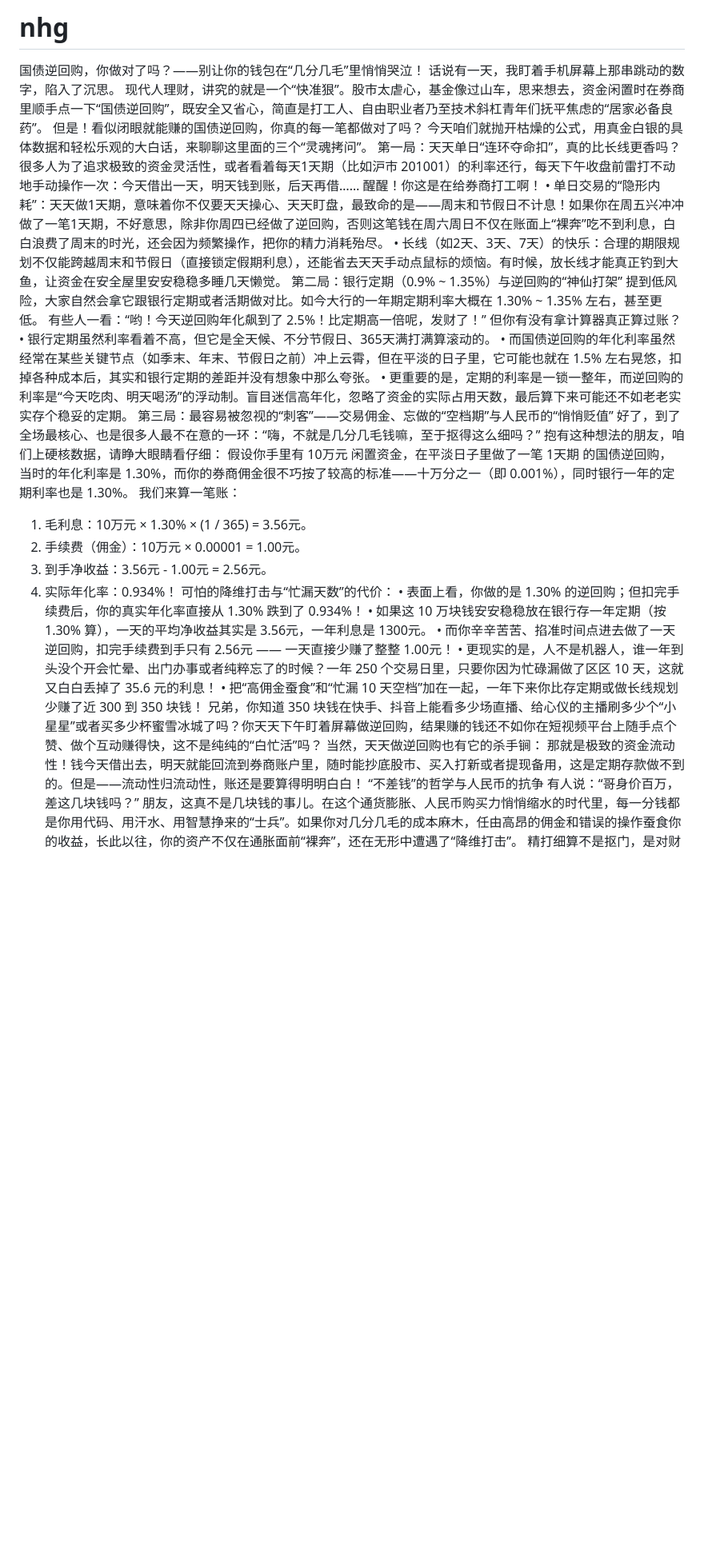
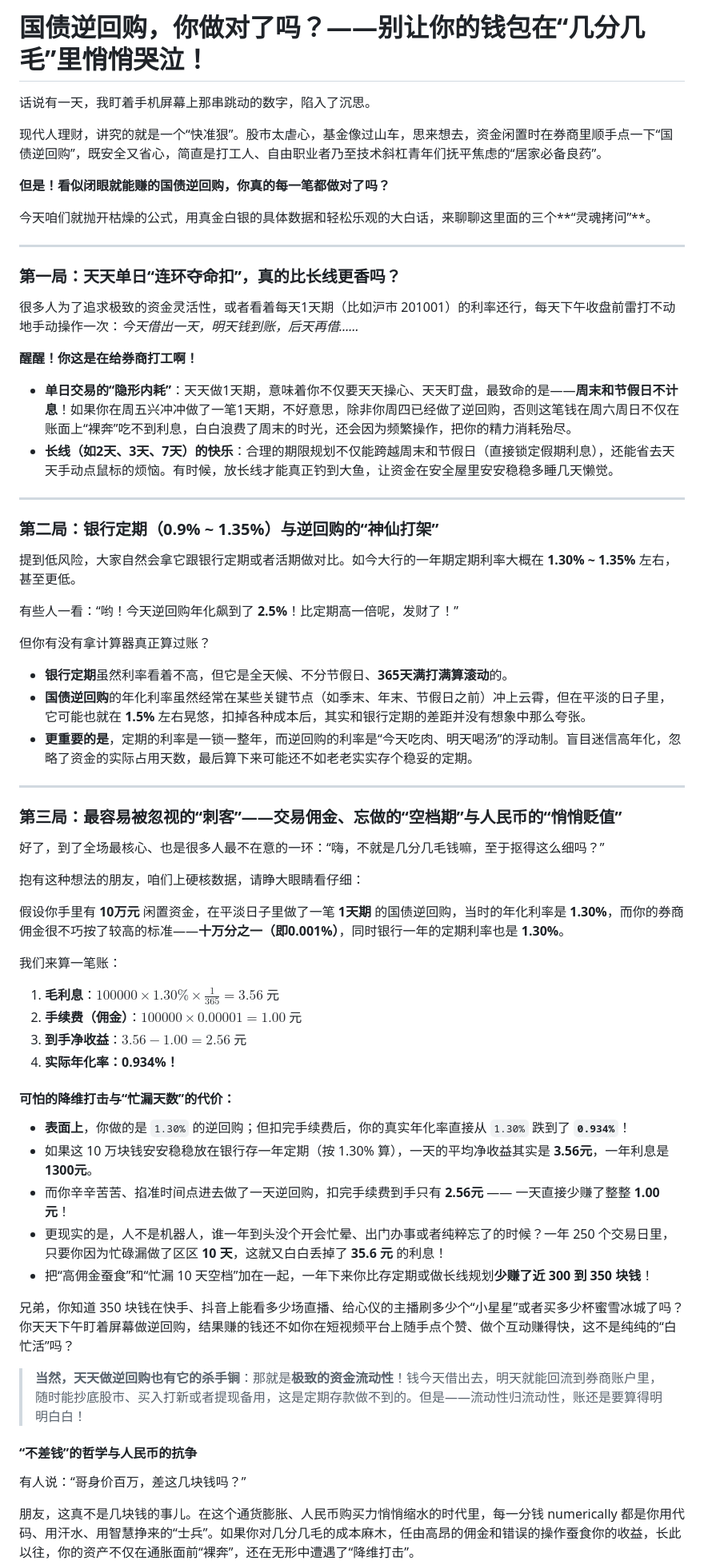
Before and after one commit to abc2000y/nhg, a Markdown page: README.md, the part around one of its changes. Shown at 80% size. Drawn GitHub-style; blank space fills up the shorter version.

Commit message:
国债逆回购妙手
Updated the README to enhance clarity and structure, including detailed sections on国债逆回购 and practical tips for maximizing returns.

```diff
--- a/README.md
+++ b/README.md
@@ -1,37 +1,71 @@
-# nhg
-国债逆回购，你做对了吗？——别让你的钱包在“几分几毛”里悄悄哭泣！
+# 国债逆回购，你做对了吗？——别让你的钱包在“几分几毛”里悄悄哭泣！
+
 话说有一天，我盯着手机屏幕上那串跳动的数字，陷入了沉思。
+
 现代人理财，讲究的就是一个“快准狠”。股市太虐心，基金像过山车，思来想去，资金闲置时在券商里顺手点一下“国债逆回购”，既安全又省心，简直是打工人、自由职业者乃至技术斜杠青年们抚平焦虑的“居家必备良药”。
-但是！看似闭眼就能赚的国债逆回购，你真的每一笔都做对了吗？
-今天咱们就抛开枯燥的公式，用真金白银的具体数据和轻松乐观的大白话，来聊聊这里面的三个“灵魂拷问”。
-第一局：天天单日“连环夺命扣”，真的比长线更香吗？
-很多人为了追求极致的资金灵活性，或者看着每天1天期（比如沪市 201001）的利率还行，每天下午收盘前雷打不动地手动操作一次：今天借出一天，明天钱到账，后天再借……
-醒醒！你这是在给券商打工啊！
-•	单日交易的“隐形内耗”：天天做1天期，意味着你不仅要天天操心、天天盯盘，最致命的是——周末和节假日不计息！如果你在周五兴冲冲做了一笔1天期，不好意思，除非你周四已经做了逆回购，否则这笔钱在周六周日不仅在账面上“裸奔”吃不到利息，白白浪费了周末的时光，还会因为频繁操作，把你的精力消耗殆尽。
-•	长线（如2天、3天、7天）的快乐：合理的期限规划不仅能跨越周末和节假日（直接锁定假期利息），还能省去天天手动点鼠标的烦恼。有时候，放长线才能真正钓到大鱼，让资金在安全屋里安安稳稳多睡几天懒觉。
-第二局：银行定期（0.9% ~ 1.35%）与逆回购的“神仙打架”
-提到低风险，大家自然会拿它跟银行定期或者活期做对比。如今大行的一年期定期利率大概在 1.30% ~ 1.35% 左右，甚至更低。
-有些人一看：“哟！今天逆回购年化飙到了 2.5%！比定期高一倍呢，发财了！”
+
+**但是！看似闭眼就能赚的国债逆回购，你真的每一笔都做对了吗？**
+
+今天咱们就抛开枯燥的公式，用真金白银的具体数据和轻松乐观的大白话，来聊聊这里面的三个**“灵魂拷问”**。
+
+---
+
+### 第一局：天天单日“连环夺命扣”，真的比长线更香吗？
+
+很多人为了追求极致的资金灵活性，或者看着每天1天期（比如沪市 201001）的利率还行，每天下午收盘前雷打不动地手动操作一次：*今天借出一天，明天钱到账，后天再借……*
+
+**醒醒！你这是在给券商打工啊！**
+
+* **单日交易的“隐形内耗”**：天天做1天期，意味着你不仅要天天操心、天天盯盘，最致命的是——**周末和节假日不计息**！如果你在周五兴冲冲做了一笔1天期，不好意思，除非你周四已经做了逆回购，否则这笔钱在周六周日不仅在账面上“裸奔”吃不到利息，白白浪费了周末的时光，还会因为频繁操作，把你的精力消耗殆尽。
+* **长线（如2天、3天、7天）的快乐**：合理的期限规划不仅能跨越周末和节假日（直接锁定假期利息），还能省去天天手动点鼠标的烦恼。有时候，放长线才能真正钓到大鱼，让资金在安全屋里安安稳稳多睡几天懒觉。
+
+---
+
+### 第二局：银行定期（0.9% ~ 1.35%）与逆回购的“神仙打架”
+
+提到低风险，大家自然会拿它跟银行定期或者活期做对比。如今大行的一年期定期利率大概在 **1.30% ~ 1.35%** 左右，甚至更低。
+
+有些人一看：“哟！今天逆回购年化飙到了 **2.5%**！比定期高一倍呢，发财了！”
+
 但你有没有拿计算器真正算过账？
-•	银行定期虽然利率看着不高，但它是全天候、不分节假日、365天满打满算滚动的。
-•	而国债逆回购的年化利率虽然经常在某些关键节点（如季末、年末、节假日之前）冲上云霄，但在平淡的日子里，它可能也就在 1.5% 左右晃悠，扣掉各种成本后，其实和银行定期的差距并没有想象中那么夸张。
-•	更重要的是，定期的利率是一锁一整年，而逆回购的利率是“今天吃肉、明天喝汤”的浮动制。盲目迷信高年化，忽略了资金的实际占用天数，最后算下来可能还不如老老实实存个稳妥的定期。
-第三局：最容易被忽视的“刺客”——交易佣金、忘做的“空档期”与人民币的“悄悄贬值”
+
+* **银行定期**虽然利率看着不高，但它是全天候、不分节假日、**365天满打满算滚动**的。
+* **国债逆回购**的年化利率虽然经常在某些关键节点（如季末、年末、节假日之前）冲上云霄，但在平淡的日子里，它可能也就在 **1.5%** 左右晃悠，扣掉各种成本后，其实和银行定期的差距并没有想象中那么夸张。
+* **更重要的是**，定期的利率是一锁一整年，而逆回购的利率是“今天吃肉、明天喝汤”的浮动制。盲目迷信高年化，忽略了资金的实际占用天数，最后算下来可能还不如老老实实存个稳妥的定期。
+
+---
+
+### 第三局：最容易被忽视的“刺客”——交易佣金、忘做的“空档期”与人民币的“悄悄贬值”
+
 好了，到了全场最核心、也是很多人最不在意的一环：“嗨，不就是几分几毛钱嘛，至于抠得这么细吗？”
+
 抱有这种想法的朋友，咱们上硬核数据，请睁大眼睛看仔细：
-假设你手里有 10万元 闲置资金，在平淡日子里做了一笔 1天期 的国债逆回购，当时的年化利率是 1.30%，而你的券商佣金很不巧按了较高的标准——十万分之一（即 0.001%），同时银行一年的定期利率也是 1.30%。
+
+假设你手里有 **10万元** 闲置资金，在平淡日子里做了一笔 **1天期** 的国债逆回购，当时的年化利率是 **1.30%**，而你的券商佣金很不巧按了较高的标准——**十万分之一（即0.001%）**，同时银行一年的定期利率也是 **1.30%**。
+
 我们来算一笔账：
-1.	毛利息：10万元 × 1.30% × (1 / 365) = 3.56元。
-2.	手续费（佣金）：10万元 × 0.00001 = 1.00元。
-3.	到手净收益：3.56元 - 1.00元 = 2.56元。
-4.	实际年化率：0.934%！
-可怕的降维打击与“忙漏天数”的代价：
-•	表面上看，你做的是 1.30% 的逆回购；但扣完手续费后，你的真实年化率直接从 1.30% 跌到了 0.934%！
-•	如果这 10 万块钱安安稳稳放在银行存一年定期（按 1.30% 算），一天的平均净收益其实是 3.56元，一年利息是 1300元。
-•	而你辛辛苦苦、掐准时间点进去做了一天逆回购，扣完手续费到手只有 2.56元 —— 一天直接少赚了整整 1.00元！
-•	更现实的是，人不是机器人，谁一年到头没个开会忙晕、出门办事或者纯粹忘了的时候？一年 250 个交易日里，只要你因为忙碌漏做了区区 10 天，这就又白白丢掉了 35.6 元的利息！
-•	把“高佣金蚕食”和“忙漏 10 天空档”加在一起，一年下来你比存定期或做长线规划少赚了近 300 到 350 块钱！
+
+1. **毛利息**：$100000 \times 1.30\% \times \frac{1}{365} = 3.56$ 元
+2. **手续费（佣金）**：$100000 \times 0.00001 = 1.00$ 元
+3. **到手净收益**：$3.56 - 1.00 = 2.56$ 元
+4. **实际年化率：0.934%！**
+
+#### 可怕的降维打击与“忙漏天数”的代价：
+
+* **表面上**，你做的是 `1.30%` 的逆回购；但扣完手续费后，你的真实年化率直接从 `1.30%` 跌到了 **`0.934%`**！
+* 如果这 10 万块钱安安稳稳放在银行存一年定期（按 1.30% 算），一天的平均净收益其实是 **3.56元**，一年利息是 **1300元**。
+* 而你辛辛苦苦、掐准时间点进去做了一天逆回购，扣完手续费到手只有 **2.56元** —— 一天直接少赚了整整 **1.00元**！
+* 更现实的是，人不是机器人，谁一年到头没个开会忙晕、出门办事或者纯粹忘了的时候？一年 250 个交易日里，只要你因为忙碌漏做了区区 **10 天**，这就又白白丢掉了 **35.6 元** 的利息！
+* 把“高佣金蚕食”和“忙漏 10 天空档”加在一起，一年下来你比存定期或做长线规划**少赚了近 300 到 350 块钱**！
+
 兄弟，你知道 350 块钱在快手、抖音上能看多少场直播、给心仪的主播刷多少个“小星星”或者买多少杯蜜雪冰城了吗？你天天下午盯着屏幕做逆回购，结果赚的钱还不如你在短视频平台上随手点个赞、做个互动赚得快，这不是纯纯的“白忙活”吗？
-当然，天天做逆回购也有它的杀手锏： 那就是极致的资金流动性！钱今天借出去，明天就能回流到券商账户里，随时能抄底股市、买入打新或者提现备用，这是定期存款做不到的。但是——流动性归流动性，账还是要算得明明白白！
-“不差钱”的哲学与人民币的抗争 有人说：“哥身价百万，差这几块钱吗？” 朋友，这真不是几块钱的事儿。在这个通货膨胀、人民币购买力悄悄缩水的时代里，每一分钱都是你用代码、用汗水、用智慧挣来的“士兵”。如果你对几分几毛的成本麻木，任由高昂的佣金和错误的操作蚕食你的收益，长此以往，你的资产不仅在通胀面前“裸奔”，还在无形中遭遇了“降维打击”。
+
+> **当然，天天做逆回购也有它的杀手锏**：那就是**极致的资金流动性**！钱今天借出去，明天就能回流到券商账户里，随时能抄底股市、买入打新或者提现备用，这是定期存款做不到的。但是——流动性归流动性，账还是要算得明明白白！
+
+#### “不差钱”的哲学与人民币的抗争
+
+有人说：“哥身价百万，差这几块钱吗？”
+
+朋友，这真不是几块钱的事儿。在这个通货膨胀、人民币购买力悄悄缩水的时代里，每一分钱 numerically 都是你用代码、用汗水、用智慧挣来的“士兵”。如果你对几分几毛的成本麻木，任由高昂的佣金和错误的操作蚕食你的收益，长此以往，你的资产不仅在通胀面前“裸奔”，还在无形中遭遇了“降维打击”。
+
 精打细算不是抠门，是对财富的敬畏，更是对生活积极乐观的掌控感！
```
Also changed, not shown: other parts of README.md (+25 -11 lines).
